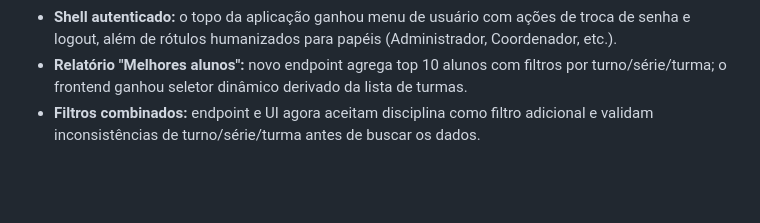
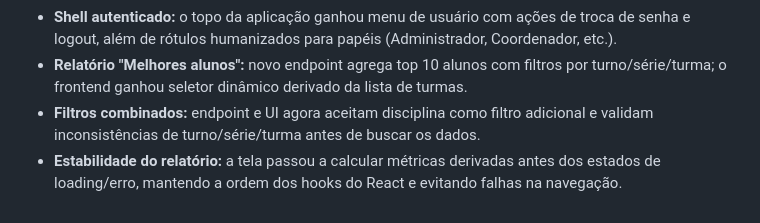
Before and after one commit to e-docBR/COLABORAFREI, a Markdown page: docs/implementation-blueprint.md, the part around the change. Rendered like a GitHub page; blank space fills up the shorter version.

Commit message:
docs: add relatorio stability note

```diff
--- a/docs/implementation-blueprint.md
+++ b/docs/implementation-blueprint.md
@@ -112,3 +112,4 @@ colaboraFREI/
 - **Shell autenticado:** o topo da aplicação ganhou menu de usuário com ações de troca de senha e logout, além de rótulos humanizados para papéis (Administrador, Coordenador, etc.).
 - **Relatório "Melhores alunos":** novo endpoint agrega top 10 alunos com filtros por turno/série/turma; o frontend ganhou seletor dinâmico derivado da lista de turmas.
 - **Filtros combinados:** endpoint e UI agora aceitam disciplina como filtro adicional e validam inconsistências de turno/série/turma antes de buscar os dados.
+- **Estabilidade do relatório:** a tela passou a calcular métricas derivadas antes dos estados de loading/erro, mantendo a ordem dos hooks do React e evitando falhas na navegação.
```
